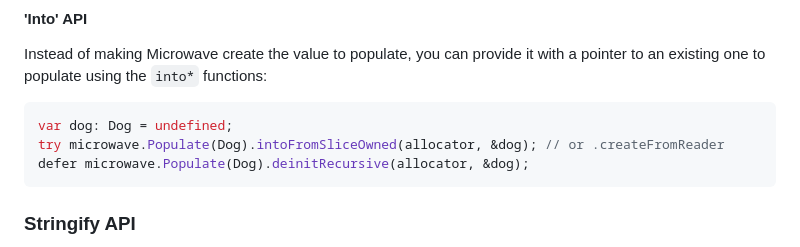
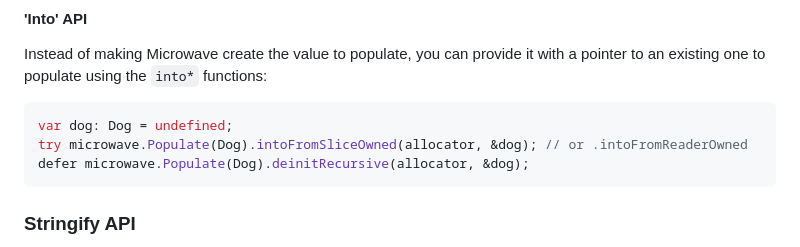
Before and after one commit to edqx/microwave, a Markdown page: README.md, the part around the change. Rendered like a GitHub page.

Commit message:
Fix typo in README

````diff
--- a/README.md
+++ b/README.md
@@ -132,7 +132,7 @@ a pointer to an existing one to populate using the `into*` functions:
 
 ```zig
 var dog: Dog = undefined;
-try microwave.Populate(Dog).intoFromSliceOwned(allocator, &dog); // or .createFromReader
+try microwave.Populate(Dog).intoFromSliceOwned(allocator, &dog); // or .intoFromReaderOwned
 defer microwave.Populate(Dog).deinitRecursive(allocator, &dog);
 ```
 
````
